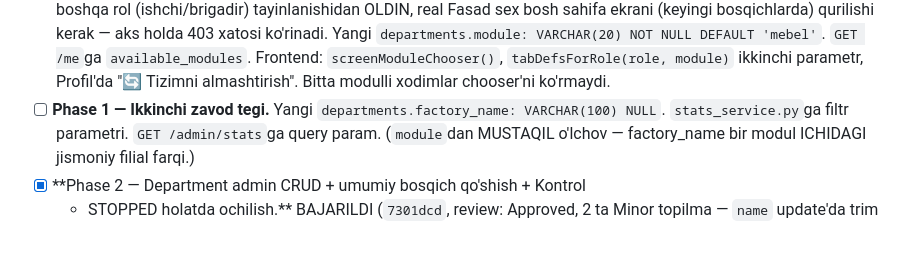
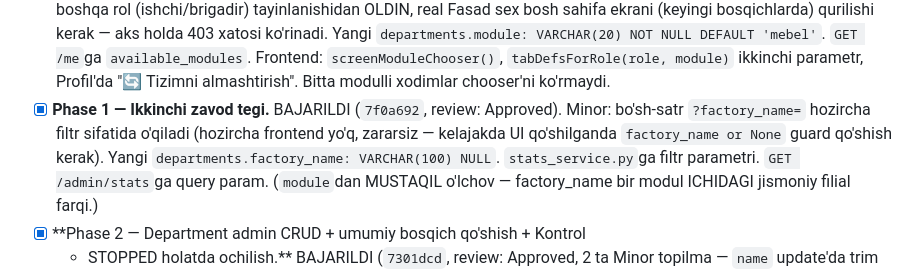
Before and after one commit to meloress/Trello-bot, a Markdown page: .claude/plans/09-fasad-sex-modul.md, the part around the change. GitHub-like rendering; blank space fills up the shorter version.

Commit message:
Mark Phase 1 (factory tag) complete in the module plan
Co-Authored-By: Claude Sonnet 5 <noreply@anthropic.com>

```diff
--- a/.claude/plans/09-fasad-sex-modul.md
+++ b/.claude/plans/09-fasad-sex-modul.md
@@ -48,7 +48,10 @@ ularni taxmin qilmaydi.
   `GET /me`ga `available_modules`. Frontend: `screenModuleChooser()`,
   `tabDefsForRole(role, module)` ikkinchi parametr, Profil'da "🔄 Tizimni
   almashtirish". Bitta modulli xodimlar chooser'ni ko'rmaydi.
-- [ ] **Phase 1 — Ikkinchi zavod tegi.** Yangi `departments.factory_name:
+- [x] **Phase 1 — Ikkinchi zavod tegi.** BAJARILDI (`7f0a692`, review:
+  Approved). Minor: bo'sh-satr `?factory_name=` hozircha filtr sifatida
+  o'qiladi (hozircha frontend yo'q, zararsiz — kelajakda UI qo'shilganda
+  `factory_name or None` guard qo'shish kerak). Yangi `departments.factory_name:
   VARCHAR(100) NULL`. `stats_service.py`ga filtr parametri. `GET
   /admin/stats`ga query param. (`module`dan MUSTAQIL o'lchov — factory_name
   bir modul ICHIDAGI jismoniy filial farqi.)
```
